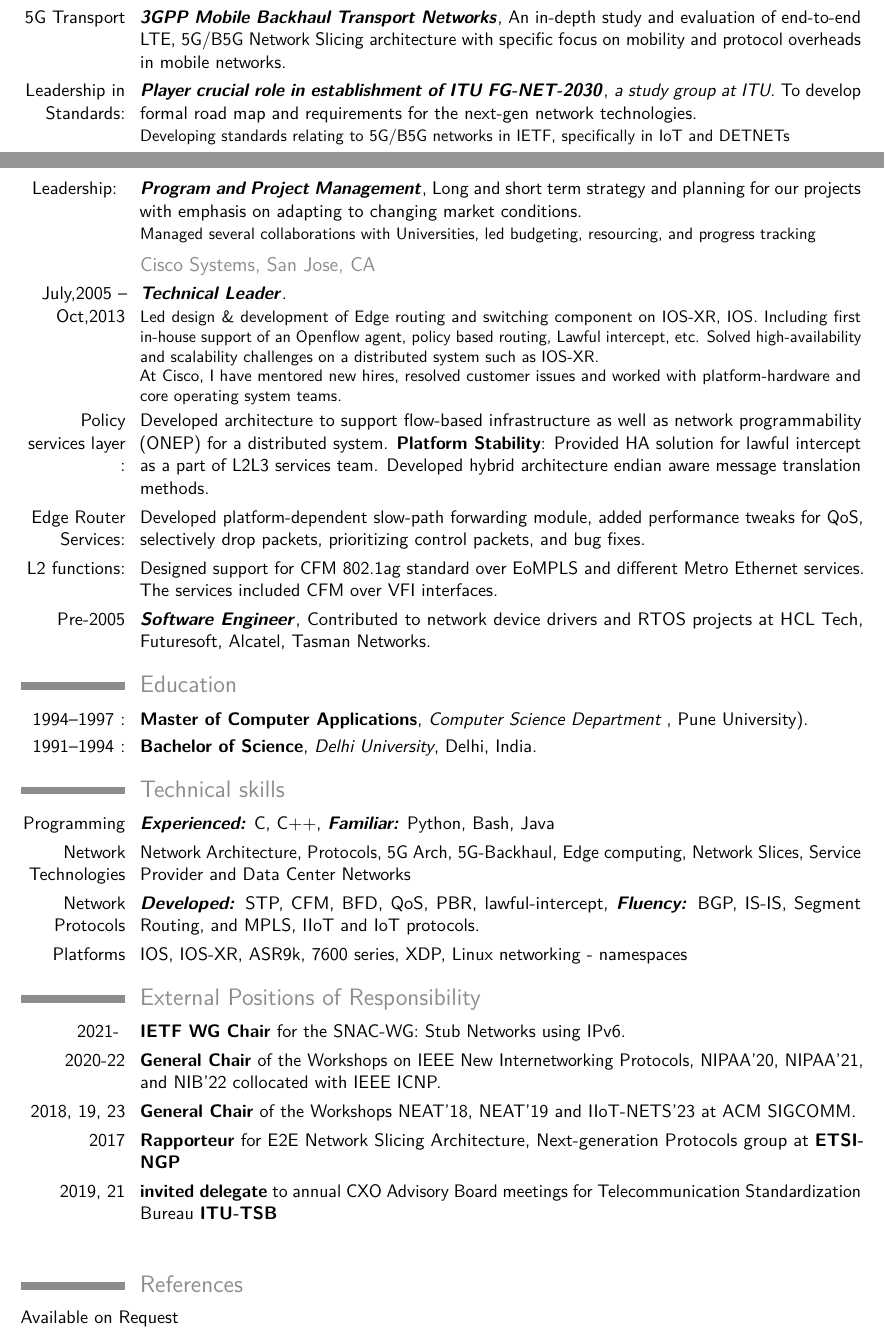
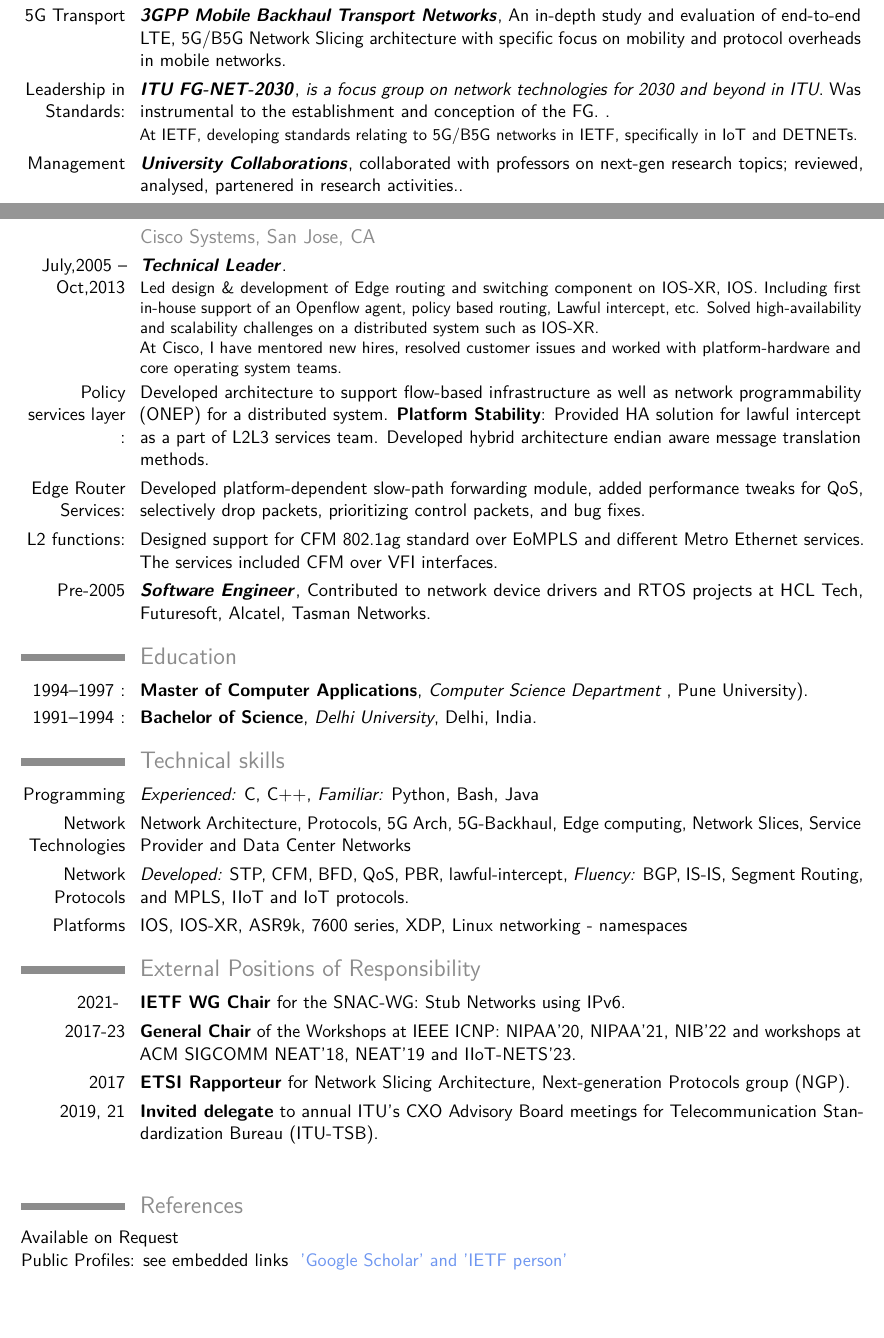
Before and after one commit to kiranmak/KM_CV, a LaTeX CV (research_cv/main.tex): two parts of pages 1 and 2 of 2, joined at a grey line, cut so that both start at the same text, the shorter picture padded with empty space. Compiled offline with pdfLaTeX.

Commit message:
Update main.tex

```diff
--- a/research_cv/main.tex
+++ b/research_cv/main.tex
@@ -147,12 +148,16 @@
 \cventry{5G Transport}{\textit{3GPP Mobile Backhaul Transport Networks}}{}{}
 {An in-depth study and evaluation of end-to-end LTE, 5G/B5G Network Slicing architecture with specific focus on mobility and protocol overheads in mobile networks} {}
 
-\cventry{Leadership in Standards:} {\textit{Player crucial role in establishment of ITU FG-NET-2030}}{}{}
- {\emph{a study group at ITU}. To develop formal road map and requirements for the next-gen network technologies}{Developing standards relating to 5G/B5G networks in IETF, specifically in IoT and DETNETs}
+\cventry{Leadership in Standards:} {\textit{ITU FG-NET-2030}}{}{}
+ {\emph{is a focus group on network technologies for 2030 and beyond in ITU}. Was instrumental to the establishment and conception of the FG.
+ %To develop formal road map and requirements for the next-gen network technologies
+ } {At IETF, developing standards relating to 5G/B5G networks in IETF, specifically in IoT and DETNETs.}
 
-\cventry{Leadership: } {\textit{Program and Project Management}}{}{}
-{Long and short term strategy and planning for our projects with emphasis on adapting to  changing market conditions}
-{Managed several collaborations with Universities, led budgeting, resourcing, and progress tracking}
+%\cventry{Leadership: } {\textit{Project Management}}{}{}
+%{Long and short term strategy and planning for our projects with emphasis on adapting to  changing market conditions}
+\cventry{Management}{\textit{University Collaborations}}{}{}
+{collaborated with professors on next-gen research topics; reviewed, analysed, partenered in research activities.}{}
+
 \subsection{Cisco Systems, San Jose, CA}
 \cventry{July,2005 -- Oct,2013}{\textit{Technical Leader}}{}{}{}{Led design \& development of Edge routing and switching component on IOS-XR, IOS. Including first in-house support of an Openflow agent, policy based routing, Lawful intercept, etc. Solved high-availability  and scalability challenges on a distributed  system such as IOS-XR. \newline At Cisco, I have mentored new hires, resolved customer issues and worked with  platform-hardware and core operating system teams.}
 
@@ -180,21 +185,20 @@
 
 \section{Technical skills}
 
-\cvitem{Programming}{\textbf{\emph{Experienced:}} C, C++, \textbf{\emph{Familiar:}} Python, Bash, Java}
+\cvitem{Programming}{\emph{Experienced:} C, C++, \emph{Familiar:} Python, Bash, Java}
 \cvitem{Network Technologies}{Network Architecture, Protocols, 5G Arch, 5G-Backhaul, Edge computing, Network Slices, Service Provider and Data Center Networks }
-\cvitem{Network Protocols}{\textbf{\emph{Developed:}} STP,  CFM, BFD, QoS, PBR, lawful-intercept, {\textbf{\emph{Fluency:}} BGP, IS-IS, Segment Routing, and MPLS}, IIoT and IoT protocols.}
+\cvitem{Network Protocols}{\emph{Developed:} STP,  CFM, BFD, QoS, PBR, lawful-intercept, {\emph{Fluency:} BGP, IS-IS, Segment Routing, and MPLS}, IIoT and IoT protocols.}
 %\cvitem{Standards and Research }{Authored specifications for IETF, ITU-T, and ETSI. TPC, \textit{author, chair, reviewer} in ACM, IEEE involvement }
 \cvitem{Platforms} {IOS, IOS-XR, ASR9k, 7600 series, XDP, Linux networking - namespaces}
 
 \section{External Positions of Responsibility}
 
 \cvitem{2021-  }{\textbf{IETF WG Chair} for the SNAC-WG: Stub Networks using IPv6.}
-\cvitem{2020-22}{\textbf{General Chair} of the {Workshops on IEEE New Internetworking Protocols, NIPAA'20, NIPAA'21, and NIB'22 collocated with IEEE ICNP.}}
-
 %\cvitem{2018}{\textbf{Session Chair} of the \textbf{$1^{st}$} New Internet Forum,  ETSI Track, at SDN NFV Congress}
-\cvitem{2018, 19, 23}{\textbf{General Chair} of the Workshops NEAT'18, NEAT'19 and IIoT-NETS'23 at ACM SIGCOMM.}
-\cvitem{2017}{\textbf{Rapporteur} for E2E Network Slicing Architecture, Next-generation Protocols group at \textbf{ETSI-NGP}}
-\cvitem{2019, 21}{\textbf{invited delegate} to annual CXO Advisory Board meetings for Telecommunication Standardization Bureau \textbf{ITU-TSB}}
+\cvitem{2017-23}{\textbf{General Chair} of the Workshops at IEEE ICNP: NIPAA'20, NIPAA'21, NIB'22
+and workshops at ACM SIGCOMM NEAT'18, NEAT'19 and IIoT-NETS'23.}
+\cvitem{2017}{\textbf{ETSI Rapporteur} for Network Slicing Architecture, Next-generation Protocols group (NGP).}
+\cvitem{2019, 21}{\textbf{Invited delegate} to annual ITU's CXO Advisory Board meetings for Telecommunication Standardization Bureau (ITU-TSB).}
 
 \vspace{5mm}
 \begin{comment}
@@ -232,5 +236,7 @@
 \end{comment}
 \section{References}
 Available on Request
-
+\\
+Public Profiles: see embedded links \textcolor[RGB]{110, 150, 240}{\href{https://scholar.google.com/citations?hl=en&user=whVRYl4AAAAJ}{ 'Google Scholar'}
+ and \href{https://datatracker.ietf.org/person/kiran.ietf@gmail.com}{'IETF person'}}
 \end{document}
```
Also changed, not shown: research_cv/main.tex (5 more changed lines).
